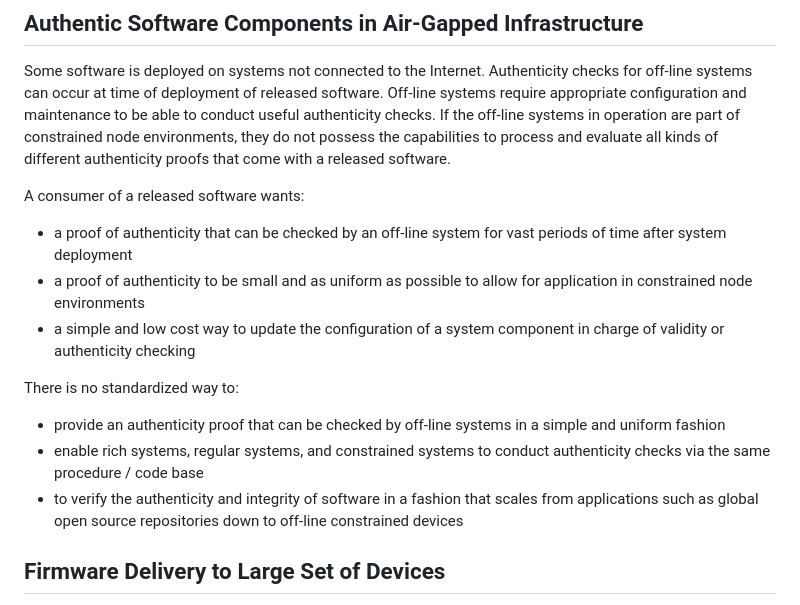
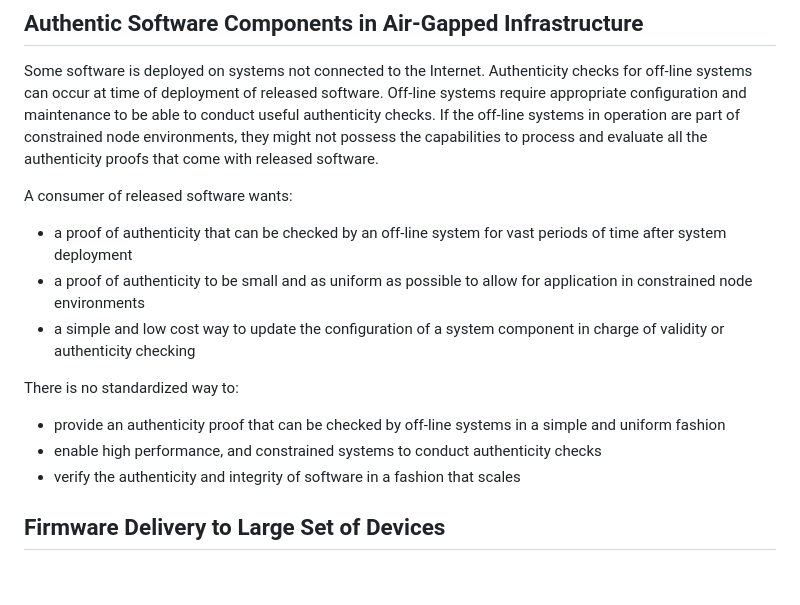
Before and after one commit to yogeshbdeshpande/draft-ietf-scitt-software-use-cases, a Markdown page: draft-ietf-scitt-software-use-cases.md, the part around the change. Drawn GitHub-style; blank space fills up the shorter version.

Commit message:
phrasing

```diff
--- a/draft-ietf-scitt-software-use-cases.md
+++ b/draft-ietf-scitt-software-use-cases.md
@@ -286,9 +286,9 @@ There is no standardized way to:
 Some software is deployed on systems not connected to the Internet.
 Authenticity checks for off-line systems can occur at time of deployment of released software.
 Off-line systems require appropriate configuration and maintenance to be able to conduct useful authenticity checks.
-If the off-line systems in operation are part of constrained node environments, they do not possess the capabilities to process and evaluate all kinds of different authenticity proofs that come with a released software.
+If the off-line systems in operation are part of constrained node environments, they might not possess the capabilities to process and evaluate all the authenticity proofs that come with released software.
 
-A consumer of a released software wants:
+A consumer of released software wants:
 
 - a proof of authenticity that can be checked by an off-line system for vast periods of time after system deployment
 - a proof of authenticity to be small and as uniform as possible to allow for application in constrained node environments
@@ -297,8 +297,8 @@ A consumer of a released software wants:
 There is no standardized way to:
 
 - provide an authenticity proof that can be checked by off-line systems in a simple and uniform fashion
-- enable rich systems, regular systems, and constrained systems to conduct authenticity checks via the same procedure / code base
-- to verify the authenticity and integrity of software in a fashion that scales from applications such as global open source repositories down to off-line constrained devices
+- enable high performance, and constrained systems to conduct authenticity checks
+- verify the authenticity and integrity of software in a fashion that scales
 
 ## Firmware Delivery to Large Set of Devices
 
```
